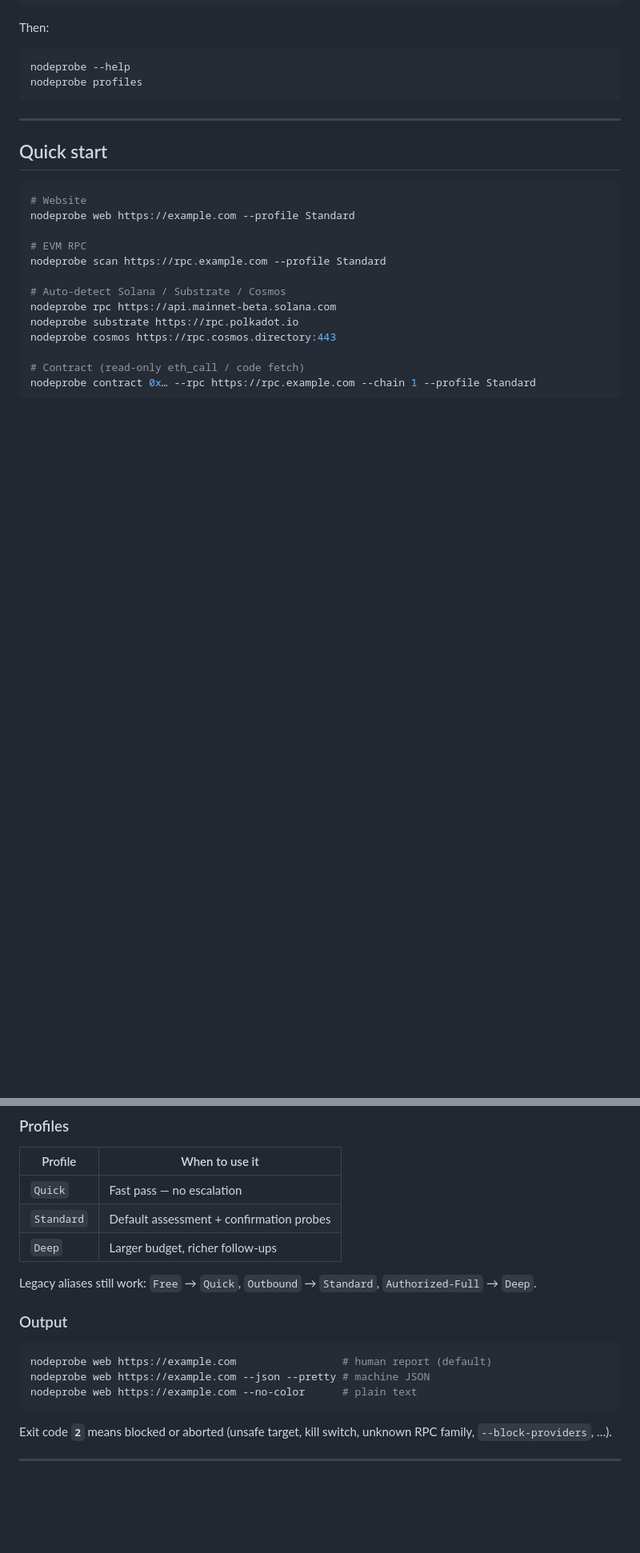
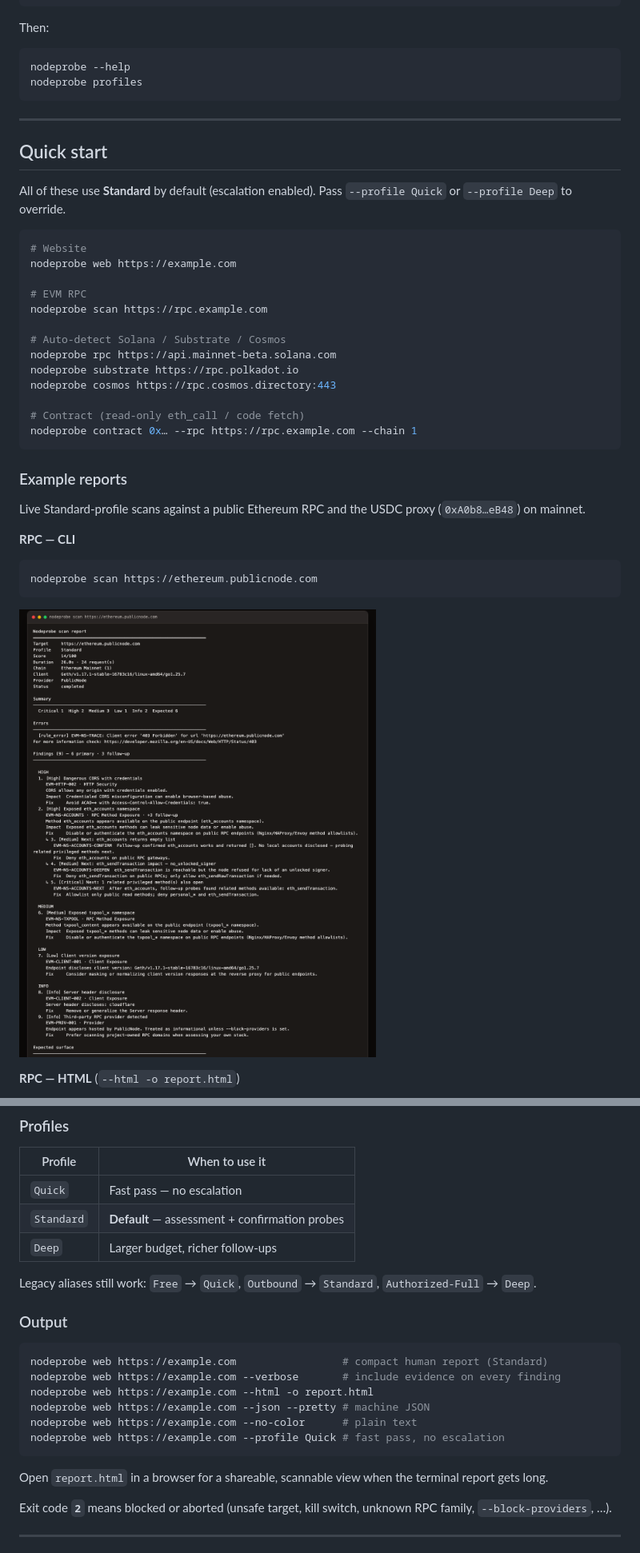
Before and after one commit to ehsanhajian/nodeprobe, a Markdown page: README.md, 2 parts joined by grey strips. Shown: that part at 80% size. Drawn GitHub-style; pictures changed too: docs/screenshots/cli-rpc.png (added); blank space fills up the shorter version.

````diff
--- a/README.md
+++ b/README.md
@@ -110,12 +112,14 @@ nodeprobe profiles
 
 ## Quick start
 
+All of these use **Standard** by default (escalation enabled). Pass `--profile Quick` or `--profile Deep` to override.
+
 ```bash
 # Website
-nodeprobe web https://example.com --profile Standard
+nodeprobe web https://example.com
 
 # EVM RPC
-nodeprobe scan https://rpc.example.com --profile Standard
+nodeprobe scan https://rpc.example.com
 
 # Auto-detect Solana / Substrate / Cosmos
 nodeprobe rpc https://api.mainnet-beta.solana.com
@@ -123,5 +127,20 @@ nodeprobe substrate https://rpc.polkadot.io
 nodeprobe cosmos https://rpc.cosmos.directory:443
 
 # Contract (read-only eth_call / code fetch)
-nodeprobe contract 0x… --rpc https://rpc.example.com --chain 1 --profile Standard
+nodeprobe contract 0x… --rpc https://rpc.example.com --chain 1
 ```
+
+### Example reports
+
+Live Standard-profile scans against a public Ethereum RPC and the USDC proxy (`0xA0b8…eB48`) on mainnet.
+
+**RPC — CLI**
+
+```bash
+nodeprobe scan https://ethereum.publicnode.com
+```
+
+![Nodeprobe CLI report for ethereum.publicnode.com](docs/screenshots/cli-rpc.png)
+
+**RPC — HTML** (`--html -o report.html`)
+
@@ -145,7 +178,7 @@ nodeprobe contract 0x… --rpc https://rpc.example.com --chain 1 --profile Stand
 | Profile | When to use it |
 |---|---|
 | `Quick` | Fast pass — no escalation |
-| `Standard` | Default assessment + confirmation probes |
+| `Standard` | **Default** — assessment + confirmation probes |
 | `Deep` | Larger budget, richer follow-ups |
 
 Legacy aliases still work: `Free` → `Quick`, `Outbound` → `Standard`, `Authorized-Full` → `Deep`.
@@ -153,10 +186,15 @@ Legacy aliases still work: `Free` → `Quick`, `Outbound` → `Standard`, `Autho
 ### Output
 
 ```bash
-nodeprobe web https://example.com                 # human report (default)
+nodeprobe web https://example.com                 # compact human report (Standard)
+nodeprobe web https://example.com --verbose       # include evidence on every finding
+nodeprobe web https://example.com --html -o report.html
 nodeprobe web https://example.com --json --pretty # machine JSON
 nodeprobe web https://example.com --no-color      # plain text
+nodeprobe web https://example.com --profile Quick # fast pass, no escalation
 ```
+
+Open `report.html` in a browser for a shareable, scannable view when the terminal report gets long.
 
 Exit code **`2`** means blocked or aborted (unsafe target, kill switch, unknown RPC family, `--block-providers`, …).
 
````
Also changed, not shown: other parts of README.md (+19 -3 lines), docs/screenshots/cli-contract.png (added), docs/screenshots/html-contract.png (added), docs/screenshots/html-rpc.png (added), 11 other files.
